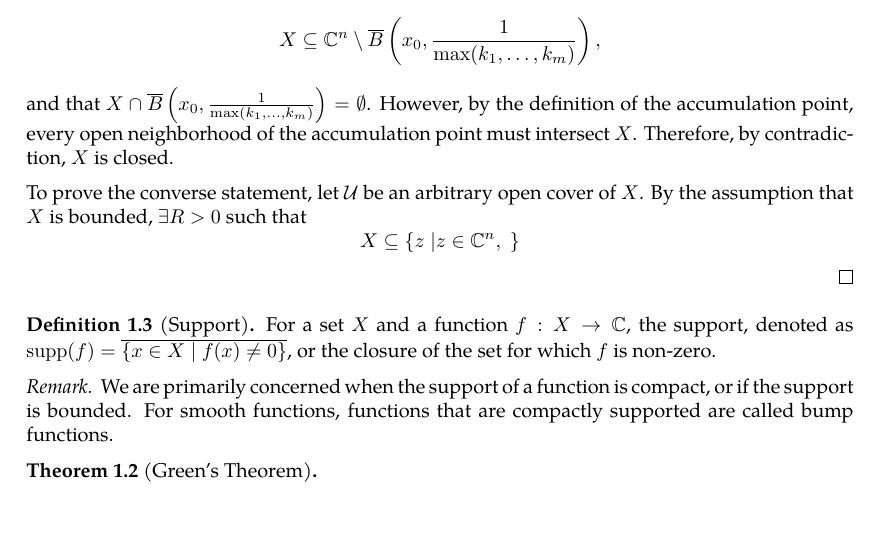
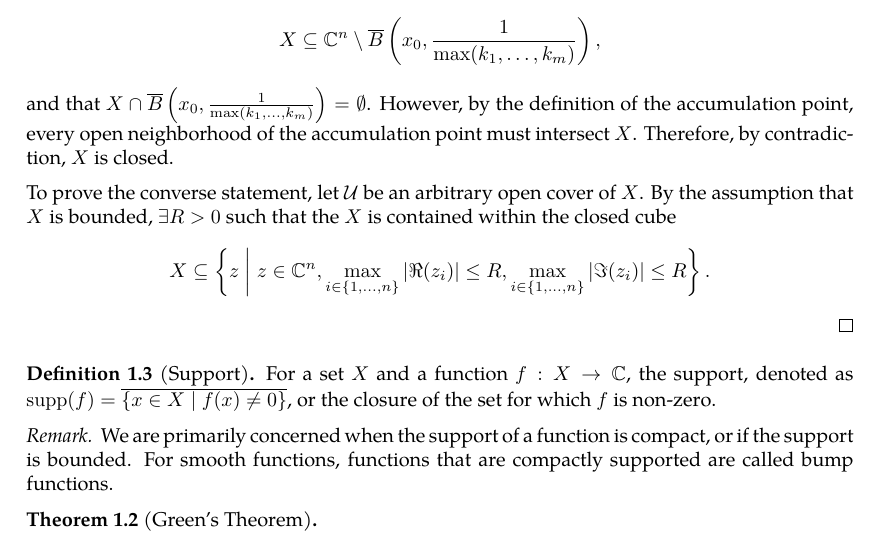
Before and after one commit to slipperking/complex-analysis-latex, a LaTeX document (main.tex): part of page 2 of 2, cut so that both start at the same text. Compiled offline with pdfLaTeX.

Commit message:
overleaf_to_git (Fri May 16 18:45:01 2025 -0700): update main.tex from r500 to r519

```diff
--- a/main.tex
+++ b/main.tex
@@ -79,7 +79,7 @@ For a set $A\in\mathbb{C}^n$, define the closure of $A$, or $\overline{A}$ to be
     \[\mathcal{U}=\left\{\mathbb{C}^n\setminus\overline{B}\left(x_0,\frac{1}{k}\right)\;\middle|\; \forall k\in\mathbb{N}\right\}.\] By assumption, there exists a finite subcover \(\mathcal{C}=\left\{\mathbb{C}^n\setminus\overline{B}\left(x_0,\frac{1}{k_i}\right)\;\middle|\; i=1,2,\ldots,m\right\}\). Then, \[X\subseteq\mathbb{C}^n\setminus\overline{B}\left(x_0,\frac{1}{\max(k_1,\ldots,k_m)}\right),\]
     and that $X\cap\overline{B}\left(x_0,\frac{1}{\max(k_1,\ldots,k_m)}\right)=\emptyset$. However, by the definition of the accumulation point, every open neighborhood of the accumulation point must intersect $X$. Therefore, by contradiction, $X$ is closed.
 
-    To prove the converse statement, let \(\mathcal{U}\) be an arbitrary open cover of \(X\). By the assumption that \(X\) is bounded, \(\exists R>0\) such that \[X\subseteq\left\{z\;\middle|z\in\mathbb{C}^n, \;\right\}\]
+    To prove the converse statement, let \(\mathcal{U}\) be an arbitrary open cover of \(X\). By the assumption that \(X\) is bounded, \(\exists R>0\) such that the $X$ is contained within the closed cube \[X\subseteq\left\{z\;\middle|\; z\in\mathbb{C}^n, \max_{i\in\{1,\ldots,n\}}\left|\Re(z_i)\right|\le R,\max_{i\in\{1,\ldots,n\}}\left|\Im(z_i)\right|\le R\right\}.\]
 \end{proof}
 \begin{definition}[Support]\label{def:support}
     For a set $X$ and a function $f:X\to\mathbb{C}$, the support, denoted as \(\supp(f)=\overline{\{x\in X\mid f(x)\neq 0\}}\), or the closure of the set for which $f$ is non-zero.
```
